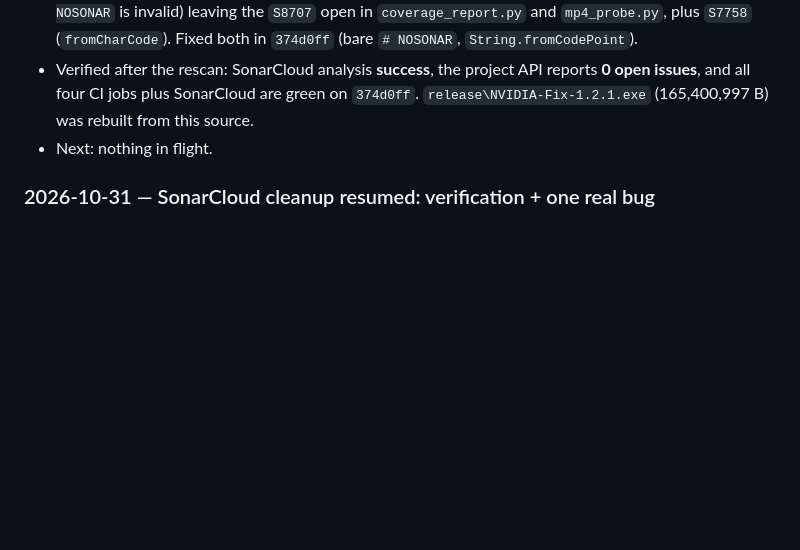
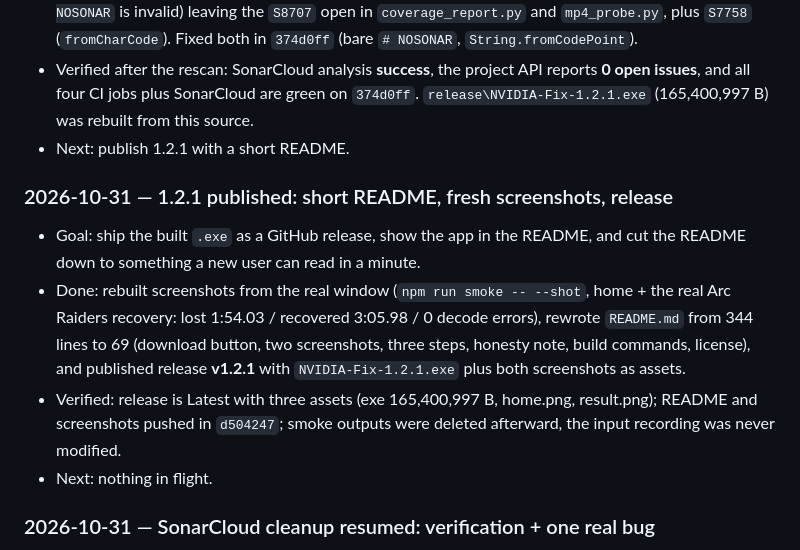
Before and after one commit to yassine808/NVIDIA-fix, a Markdown page: progress.md, the part around the change. Rendered like a GitHub page; blank space fills up the shorter version.

Commit message:
Log the 1.2.1 release and the short README

```diff
--- a/progress.md
+++ b/progress.md
@@ -76,6 +76,21 @@
   reports **0 open issues**, and all four CI jobs plus SonarCloud are green on
   `374d0ff`. `release\NVIDIA-Fix-1.2.1.exe` (165,400,997 B) was rebuilt from
   this source.
+- Next: publish 1.2.1 with a short README.
+
+### 2026-10-31 — 1.2.1 published: short README, fresh screenshots, release
+
+- Goal: ship the built `.exe` as a GitHub release, show the app in the README,
+  and cut the README down to something a new user can read in a minute.
+- Done: rebuilt screenshots from the real window (`npm run smoke -- --shot`,
+  home + the real Arc Raiders recovery: lost 1:54.03 / recovered 3:05.98 /
+  0 decode errors), rewrote `README.md` from 344 lines to 69 (download button,
+  two screenshots, three steps, honesty note, build commands, license), and
+  published release **v1.2.1** with `NVIDIA-Fix-1.2.1.exe` plus both
+  screenshots as assets.
+- Verified: release is Latest with three assets (exe 165,400,997 B, home.png,
+  result.png); README and screenshots pushed in `d504247`; smoke outputs were
+  deleted afterward, the input recording was never modified.
 - Next: nothing in flight.
 
 ### 2026-10-31 — SonarCloud cleanup resumed: verification + one real bug
```
